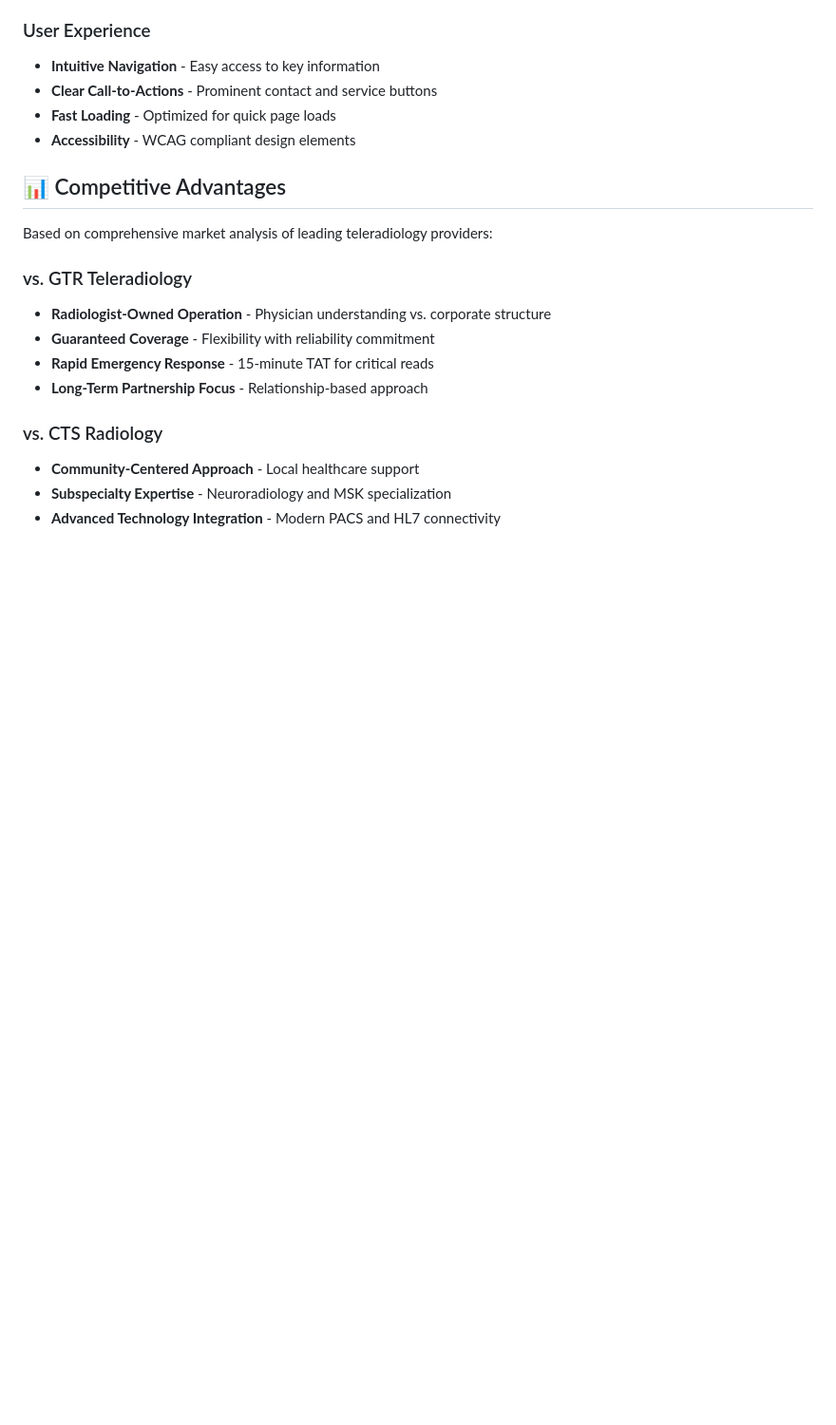
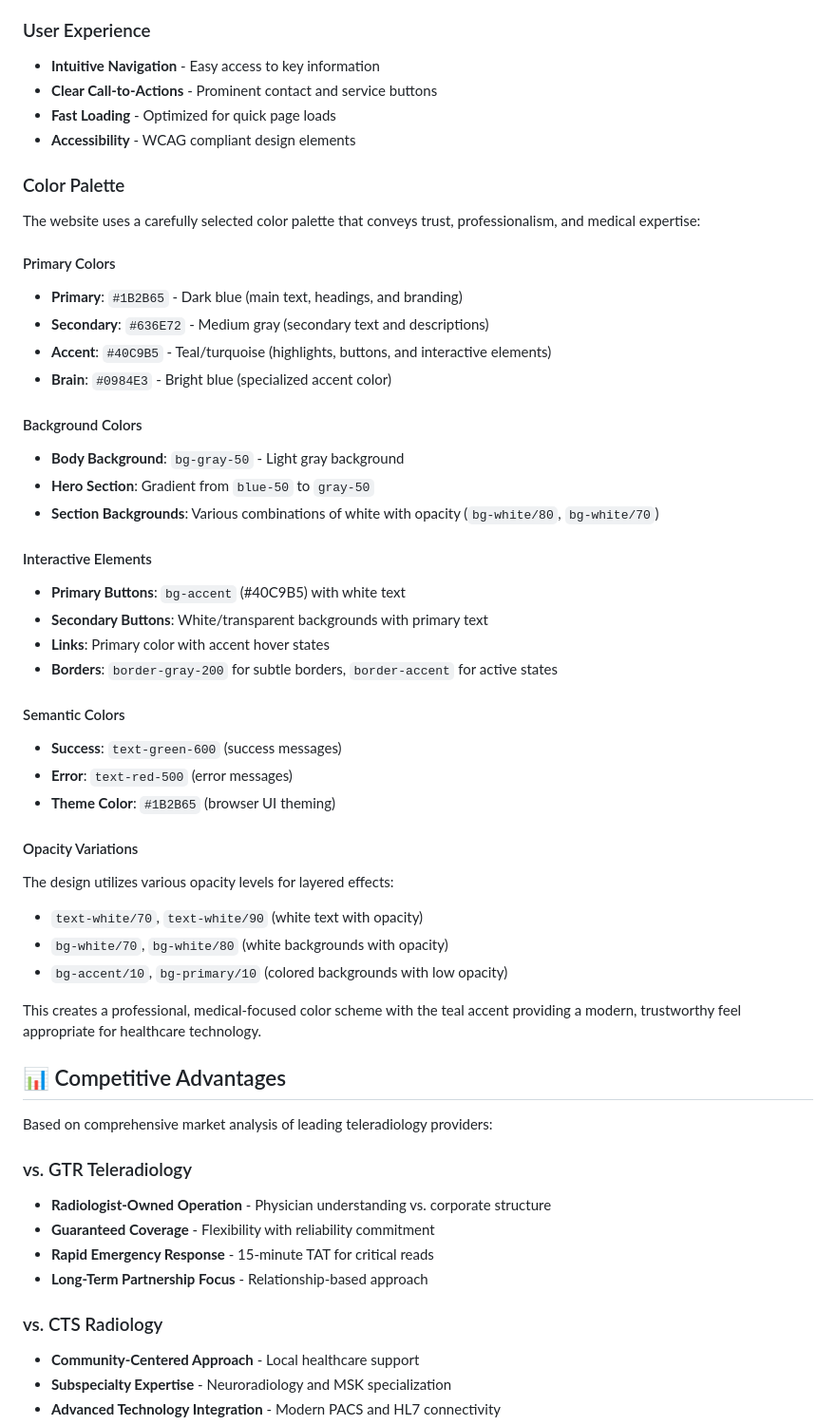
Before and after one commit to spatsariya/optimahealthpath.com, a Markdown page: README.md, the part around the change. Shown: that part at 95% size. GitHub-like rendering; blank space fills up the shorter version.

```diff
--- a/README.md
+++ b/README.md
@@ -95,6 +95,40 @@ optimahealthpath.com/
 - **Clear Call-to-Actions** - Prominent contact and service buttons
 - **Fast Loading** - Optimized for quick page loads
 - **Accessibility** - WCAG compliant design elements
+
+### Color Palette
+
+The website uses a carefully selected color palette that conveys trust, professionalism, and medical expertise:
+
+#### Primary Colors
+- **Primary**: `#1B2B65` - Dark blue (main text, headings, and branding)
+- **Secondary**: `#636E72` - Medium gray (secondary text and descriptions)
+- **Accent**: `#40C9B5` - Teal/turquoise (highlights, buttons, and interactive elements)
+- **Brain**: `#0984E3` - Bright blue (specialized accent color)
+
+#### Background Colors
+- **Body Background**: `bg-gray-50` - Light gray background
+- **Hero Section**: Gradient from `blue-50` to `gray-50`
+- **Section Backgrounds**: Various combinations of white with opacity (`bg-white/80`, `bg-white/70`)
+
+#### Interactive Elements
+- **Primary Buttons**: `bg-accent` (#40C9B5) with white text
+- **Secondary Buttons**: White/transparent backgrounds with primary text
+- **Links**: Primary color with accent hover states
+- **Borders**: `border-gray-200` for subtle borders, `border-accent` for active states
+
+#### Semantic Colors
+- **Success**: `text-green-600` (success messages)
+- **Error**: `text-red-500` (error messages)
+- **Theme Color**: `#1B2B65` (browser UI theming)
+
+#### Opacity Variations
+The design utilizes various opacity levels for layered effects:
+- `text-white/70`, `text-white/90` (white text with opacity)
+- `bg-white/70`, `bg-white/80` (white backgrounds with opacity)
+- `bg-accent/10`, `bg-primary/10` (colored backgrounds with low opacity)
+
+This creates a professional, medical-focused color scheme with the teal accent providing a modern, trustworthy feel appropriate for healthcare technology.
 
 ## 📊 Competitive Advantages
 
```
